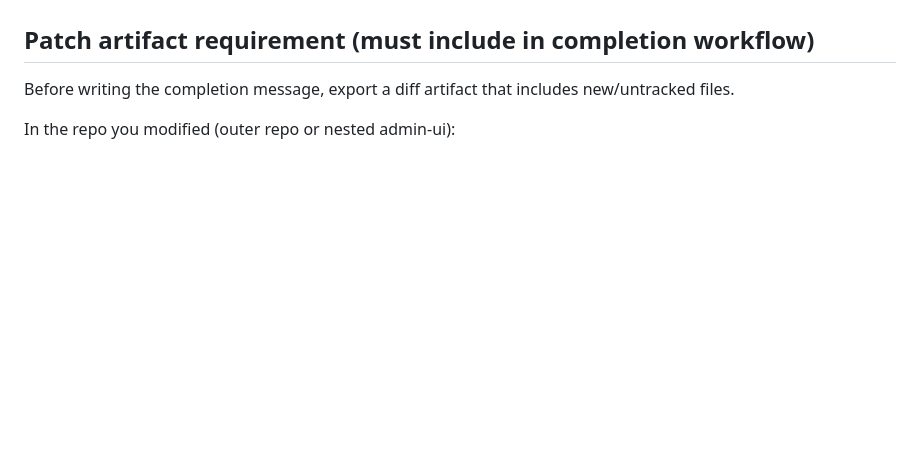
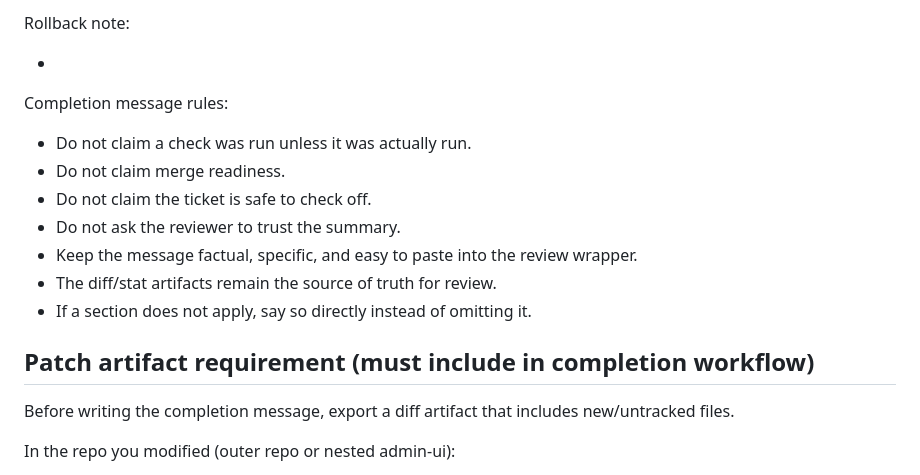
Before and after one commit to chokedesigns/eatacid-xyz, a Markdown page: AGENTS.md, the part around one of its changes. Rendered like a GitHub page; blank space fills up the shorter version.

```diff
--- a/AGENTS.md
+++ b/AGENTS.md
@@ -66,3 +130,14 @@ Always end with:
+Rollback note:
+- <specific rollback instruction>
+
+Completion message rules:
+- Do not claim a check was run unless it was actually run.
+- Do not claim merge readiness.
+- Do not claim the ticket is safe to check off.
+- Do not ask the reviewer to trust the summary.
+- Keep the message factual, specific, and easy to paste into the review wrapper.
+- The diff/stat artifacts remain the source of truth for review.
+- If a section does not apply, say so directly instead of omitting it.
 
 ## Patch artifact requirement (must include in completion workflow)
 Before writing the completion message, export a diff artifact that includes new/untracked files.
```
Also changed, not shown: other parts of AGENTS.md (+71 -7 lines).
